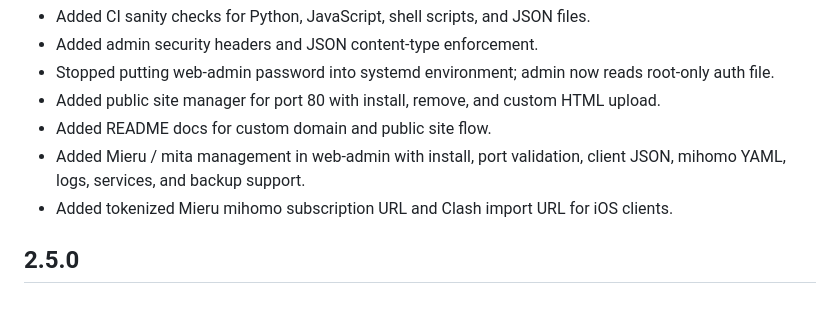
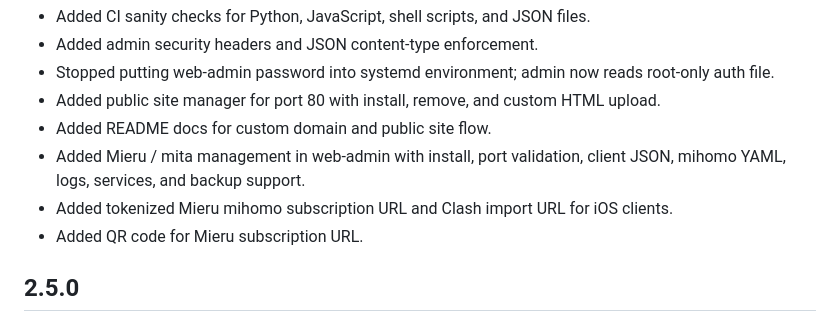
Before and after one commit to andrey271192/PCAtelegram_web, a Markdown page: CHANGELOG.md, the part around the change. GitHub-like rendering.

```diff
--- a/CHANGELOG.md
+++ b/CHANGELOG.md
@@ -9,6 +9,7 @@
 - Added README docs for custom domain and public site flow.
 - Added Mieru / mita management in web-admin with install, port validation, client JSON, mihomo YAML, logs, services, and backup support.
 - Added tokenized Mieru mihomo subscription URL and Clash import URL for iOS clients.
+- Added QR code for Mieru subscription URL.
 
 ## 2.5.0
 
```
Also changed, not shown: README.md (+5 -0 lines), docs/images/mieru-qr.png (added), docs/images/mieru-settings.png (added), 3 other files.
